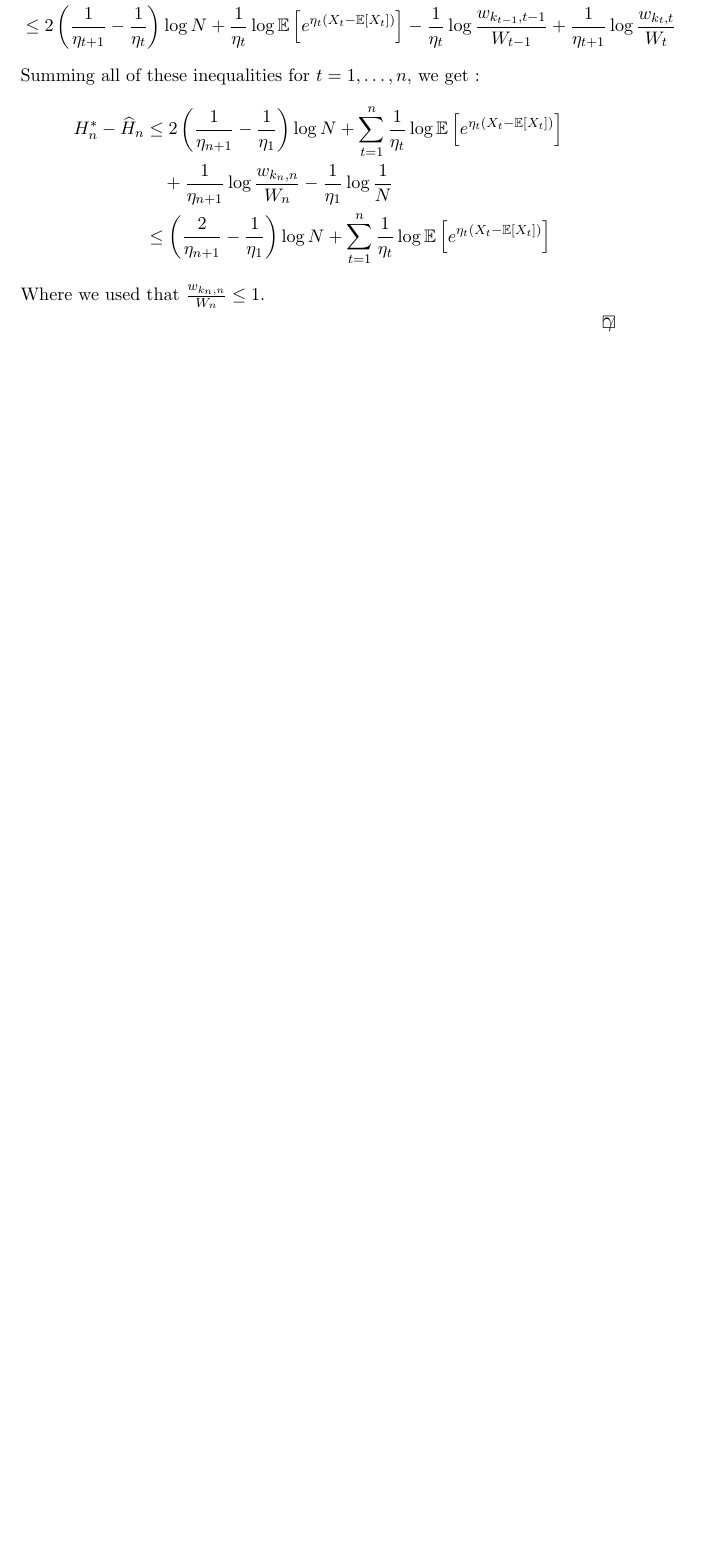
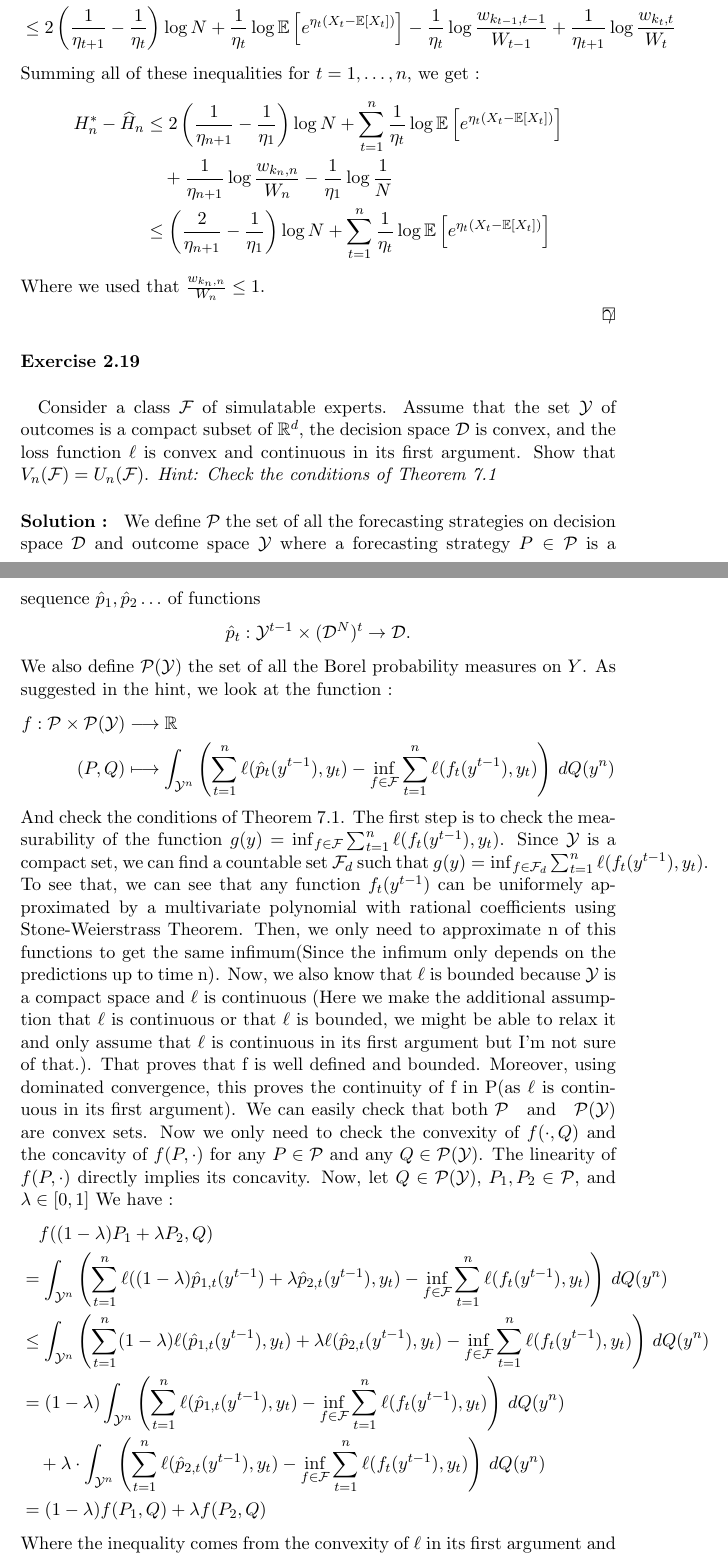
Before and after one commit to ludovicschwartz/prediction_learning_and_games_solutions, a LaTeX document (chapter_02/main.tex, which reads chapter_02/19.tex): part of page 8 of 8 before the commit and two parts of pages 8 and 9 of 10 after it, the two joined at a grey line, cut so that both start at the same text, the shorter picture padded with empty space. Compiled offline with pdfLaTeX.

Commit message:
Added solution to 2.19

```diff
--- a/chapter_02/19.tex
+++ b/chapter_02/19.tex
@@ -1,6 +1,29 @@
 %! TEX root = ./main.tex
-\begin{exercise}[TODO]{}
+\begin{exercise}[]{}
+	Consider a class $ \mathcal{F} $ of simulatable experts. Assume that the set $ \mathcal{Y} $ of outcomes is a compact subset of $ \mathbb{R}^d $, the decision space $  \mathcal{D} $ is convex, and the loss function $ \ell $ is convex and continuous in its first argument. Show that $ V_n(\mathcal{F}) = U_n(\mathcal{F}) $. \it{Hint:} Check the conditions of Theorem 7.1
 \end{exercise}
 
-\begin{solution}[TODO]
+\begin{solution}[]
+	We define $ \mathcal{P} $ the set of all the forecasting strategies on decision space $ \mathcal{D} $ and outcome space $ \mathcal{Y} $ where a forecasting strategy $ P\in \mathcal{P} $ is a sequence $ \hat{p}_1,\hat{p}_2\ldots $ of functions
+\begin{equation*}
+		\hat{p}_t: \mathcal{Y}^{t-1}\times (\mathcal{D}^{N})^{t}\rightarrow \mathcal{D} .
+\end{equation*}
+We also define $ \mathcal{P}(\mathcal{Y}) $ the set of all the Borel probability measures on $ Y $.
+	As suggested in the hint, we look at the function :
+\begin{align*}
+f: \mathcal{P}\times \mathcal{P}(\mathcal{Y})& \longrightarrow \mathbb{R} \\
+(P,Q)&\longmapsto \int_{\mathcal{Y}^{n}}\left( \sum_{t=1}^{n}\ell(\hat{p}_t(y^{t-1}),y_t) - \inf_{f\in \mathcal{F}}\sum_{t=1}^{n}\ell(f_t(y^{t-1}),y_t) \right) \,dQ(y^{n})
+\end{align*}
+And check the conditions of Theorem 7.1. The first step is to check the measurability of the function $ g(y) =  \inf_{f\in \mathcal{F}}\sum_{t=1}^{n}\ell(f_t(y^{t-1}),y_t)$. Since $ \mathcal{Y} $ is a compact set, we can find a countable set $ \mathcal{F}_d $ such that $ g(y) =\inf_{f\in \mathcal{F}_d}\sum_{t=1}^{n}\ell(f_t(y^{t-1}),y_t) $. To see that, we can see that any function $ f_t(y^{t-1}) $ can be uniformely approximated by a multivariate polynomial with rational coefficients using Stone-Weierstrass Theorem. Then, we only need to approximate n of this functions to get the same infimum(Since the infimum only depends on the predictions up to time n). Now, we also know that $ \ell $ is bounded because $ \mathcal{Y} $ is a compact space and $ \ell $ is continuous (Here we make the additional assumption that $ \ell $ is continuous or that $ \ell $ is bounded, we might be able to relax it and only assume that $ \ell $ is continuous in its first argument but I'm not sure of that.). That proves that f is well defined and bounded. Moreover, using dominated convergence, this proves the continuity of f in P(as $ \ell $ is continuous in its first argument).
+We can easily check that both $ \mathcal{P} \quad \text{and} \quad \mathcal{P}(\mathcal{Y}) $ are convex sets. Now we only need to check the convexity of $ f(\cdot ,Q) $ and the concavity of $ f(P,\cdot ) $ for any $ P\in \mathcal{P} $ and any $ Q\in \mathcal{P}(\mathcal{Y}) $. The linearity of $ f(P,\cdot ) $ directly implies its concavity. Now, let $ Q \in \mathcal{P}(\mathcal{Y}) $, $ P_1,P_2 \in \mathcal{P} $, and $ \lambda \in [0,1] $ We have :
+\begin{align*}
+	&\quad f((1-\lambda)P_1+\lambda P_2,Q)\\
+	&= \int_{\mathcal{Y}^{n}}\left( \sum_{t=1}^{n}\ell((1-\lambda)\hat{p}_{1,t}(y^{t-1}) + \lambda \hat{p}_{2,t}(y^{t-1}),y_t) - \inf_{f\in \mathcal{F}}\sum_{t=1}^{n}\ell(f_t(y^{t-1}),y_t) \right) \,dQ(y^{n})\\
+	&\leq  \int_{\mathcal{Y}^{n}}\left( \sum_{t=1}^{n}(1-\lambda)\ell(\hat{p}_{1,t}(y^{t-1}),y_t) + \lambda \ell(\hat{p}_{2,t}(y^{t-1}),y_t) - \inf_{f\in \mathcal{F}}\sum_{t=1}^{n}\ell(f_t(y^{t-1}),y_t) \right) \,dQ(y^{n})\\
+	&=(1-\lambda)\int_{\mathcal{Y}^{n}}\left( \sum_{t=1}^{n}\ell(\hat{p}_{1,t}(y^{t-1}),y_t) - \inf_{f\in \mathcal{F}}\sum_{t=1}^{n}\ell(f_t(y^{t-1}),y_t) \right) \,dQ(y^{n})\\
+	&\quad+ \lambda \cdot \int_{\mathcal{Y}^{n}}\left( \sum_{t=1}^{n}\ell(\hat{p}_{2,t}(y^{t-1}),y_t) - \inf_{f\in \mathcal{F}}\sum_{t=1}^{n}\ell(f_t(y^{t-1}),y_t) \right) \,dQ(y^{n})\\
+	&= (1-\lambda)f(P_1,Q) + \lambda f(P_2,Q)
+\end{align*}
+Where the inequality comes from the convexity of $ \ell $ in its first argument and all the integrals manipulations are valid because everything is bounded.
+
 \end{solution}
```
Also changed, not shown: main.pdf.
